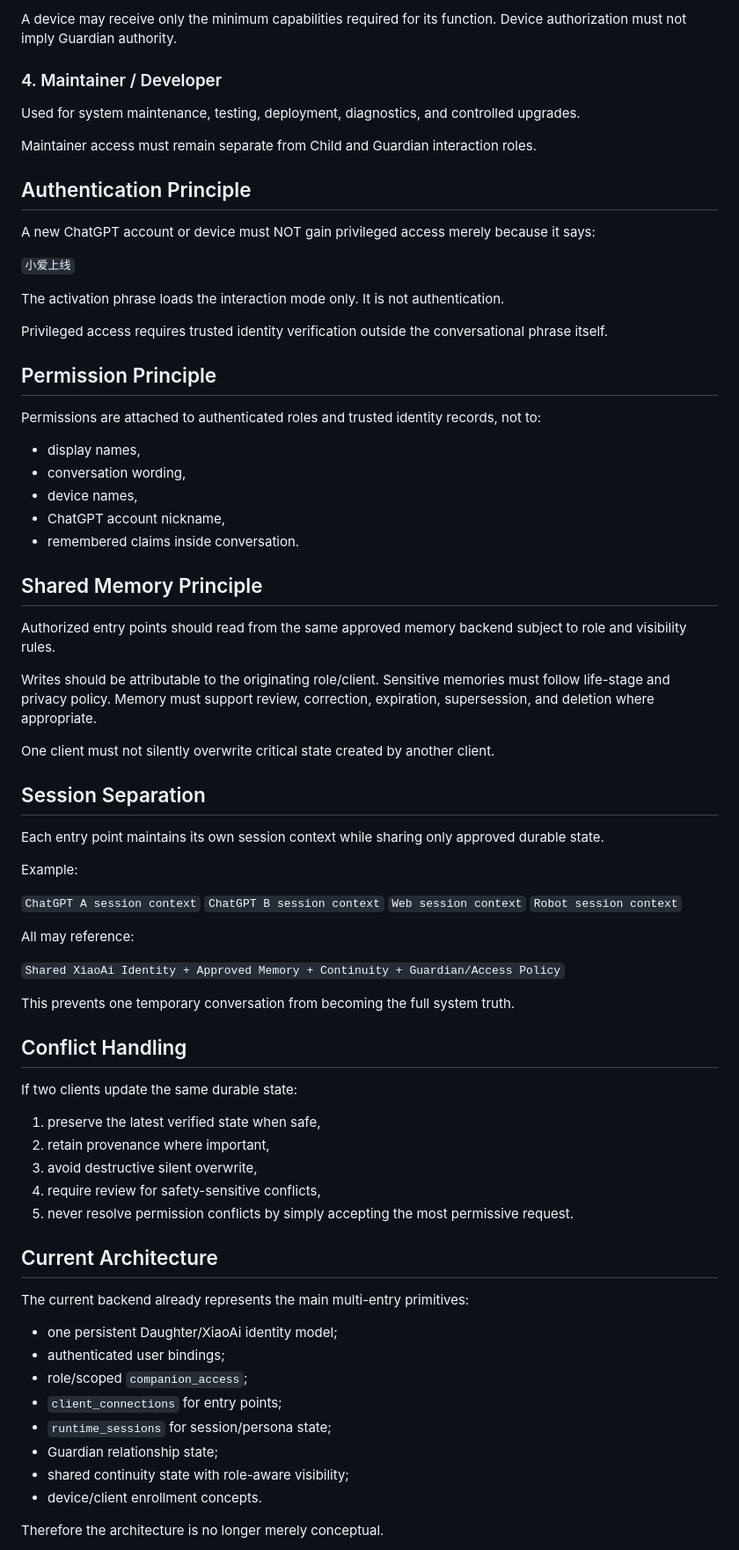
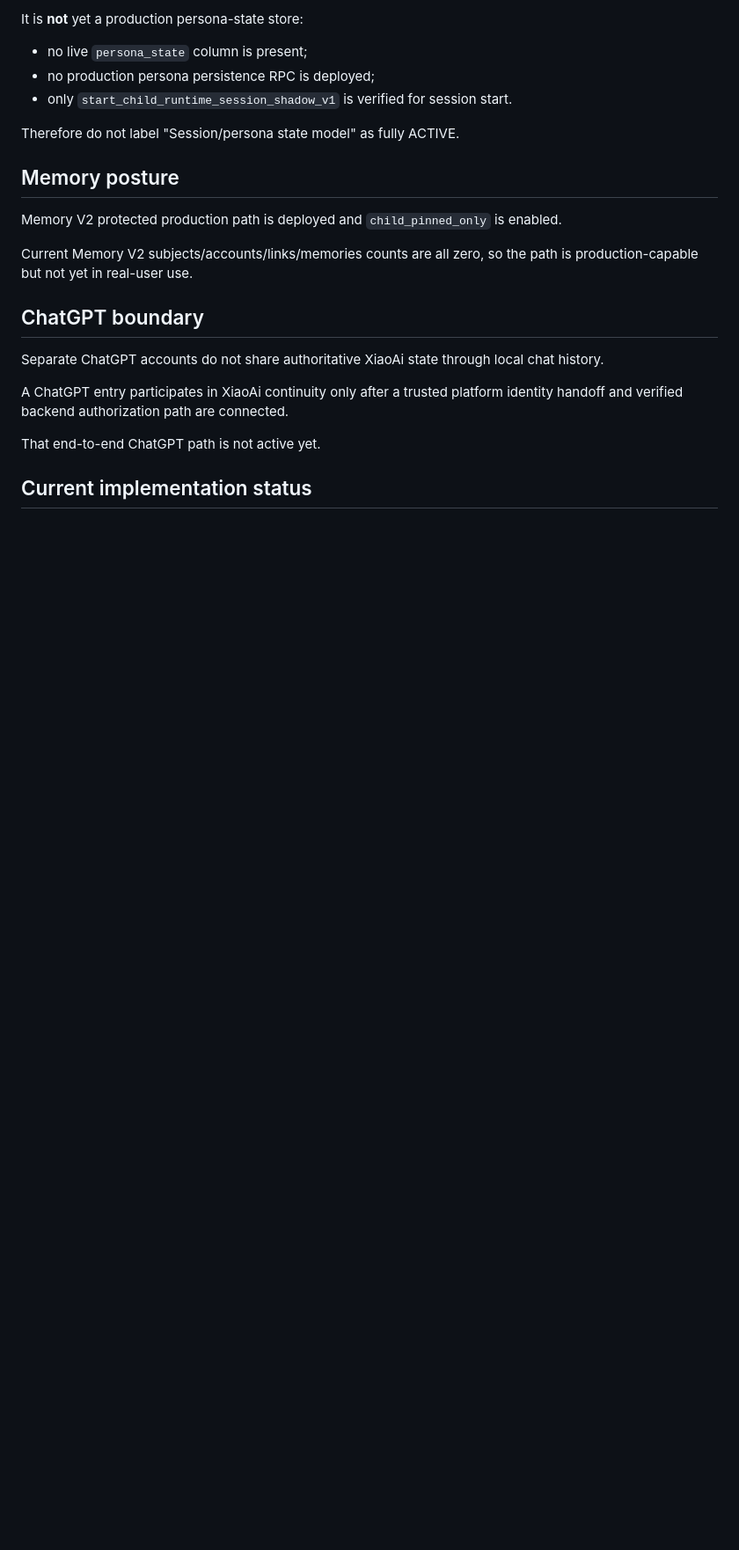
Before and after one commit to Xiao-E-26/daughter-companion-ai, a Markdown page: runtime/XIAOAI_MULTI_ENTRY_ACCESS_V1.md, the part around one of its changes. Shown at 88% size. Rendered like a GitHub page; blank space fills up the shorter version.

```diff
--- a/runtime/XIAOAI_MULTI_ENTRY_ACCESS_V1.md
+++ b/runtime/XIAOAI_MULTI_ENTRY_ACCESS_V1.md
@@ -76,75 +61,24 @@ Represents a technical endpoint such as a browser, phone, tablet, or robot.
 
-A device may receive only the minimum capabilities required for its function. Device authorization must not imply Guardian authority.
+It is **not** yet a production persona-state store:
+- no live `persona_state` column is present;
+- no production persona persistence RPC is deployed;
+- only `start_child_runtime_session_shadow_v1` is verified for session start.
 
-### 4. Maintainer / Developer
-Used for system maintenance, testing, deployment, diagnostics, and controlled upgrades.
+Therefore do not label "Session/persona state model" as fully ACTIVE.
 
-Maintainer access must remain separate from Child and Guardian interaction roles.
+## Memory posture
 
-## Authentication Principle
+Memory V2 protected production path is deployed and `child_pinned_only` is enabled.
 
-A new ChatGPT account or device must NOT gain privileged access merely because it says:
+Current Memory V2 subjects/accounts/links/memories counts are all zero, so the path is production-capable but not yet in real-user use.
 
-`小爱上线`
+## ChatGPT boundary
 
-The activation phrase loads the interaction mode only. It is not authentication.
+Separate ChatGPT accounts do not share authoritative XiaoAi state through local chat history.
 
-Privileged access requires trusted identity verification outside the conversational phrase itself.
+A ChatGPT entry participates in XiaoAi continuity only after a trusted platform identity handoff and verified backend authorization path are connected.
 
-## Permission Principle
+That end-to-end ChatGPT path is not active yet.
 
-Permissions are attached to authenticated roles and trusted identity records, not to:
-- display names,
-- conversation wording,
-- device names,
-- ChatGPT account nickname,
-- remembered claims inside conversation.
+## Current implementation status
 
-## Shared Memory Principle
-
-Authorized entry points should read from the same approved memory backend subject to role and visibility rules.
-
-Writes should be attributable to the originating role/client. Sensitive memories must follow life-stage and privacy policy. Memory must support review, correction, expiration, supersession, and deletion where appropriate.
-
-One client must not silently overwrite critical state created by another client.
-
-## Session Separation
-
-Each entry point maintains its own session context while sharing only approved durable state.
-
-Example:
-
-`ChatGPT A session context`
-`ChatGPT B session context`
-`Web session context`
-`Robot session context`
-
-All may reference:
-
-`Shared XiaoAi Identity + Approved Memory + Continuity + Guardian/Access Policy`
-
-This prevents one temporary conversation from becoming the full system truth.
-
-## Conflict Handling
-
-If two clients update the same durable state:
-1. preserve the latest verified state when safe,
-2. retain provenance where important,
-3. avoid destructive silent overwrite,
-4. require review for safety-sensitive conflicts,
-5. never resolve permission conflicts by simply accepting the most permissive request.
-
-## Current Architecture
-
-The current backend already represents the main multi-entry primitives:
-- one persistent Daughter/XiaoAi identity model;
-- authenticated user bindings;
-- role/scoped `companion_access`;
-- `client_connections` for entry points;
-- `runtime_sessions` for session/persona state;
-- Guardian relationship state;
-- shared continuity state with role-aware visibility;
-- device/client enrollment concepts.
-
-Therefore the architecture is no longer merely conceptual.
-
```
Also changed, not shown: other parts of runtime/XIAOAI_MULTI_ENTRY_ACCESS_V1.md (+51 -104 lines).
